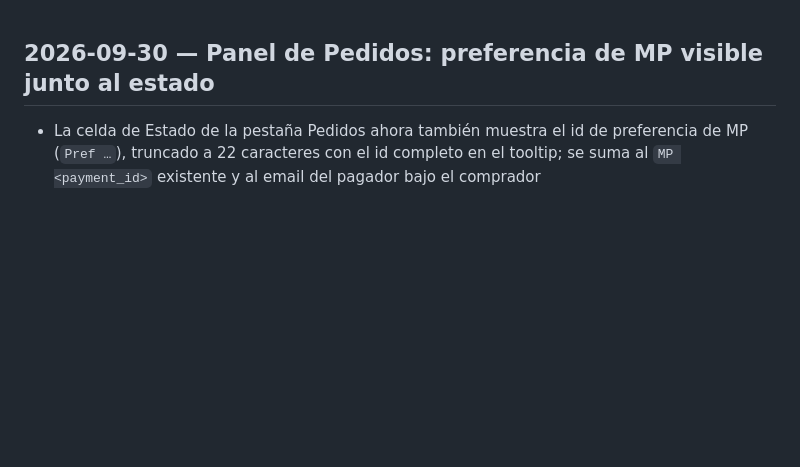
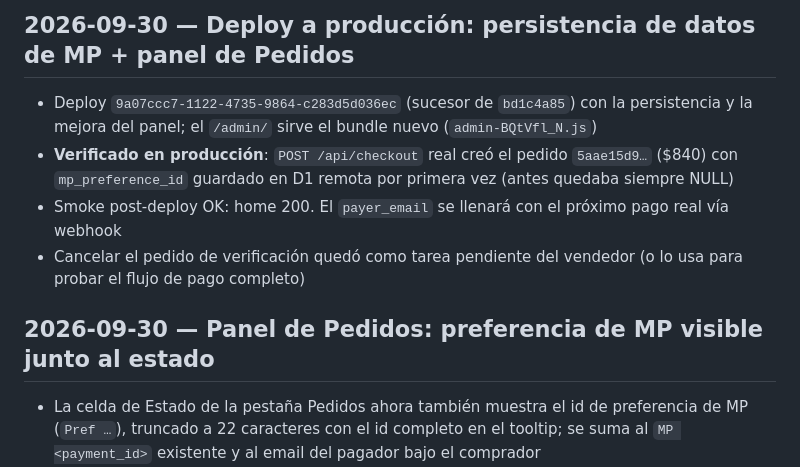
Before and after one commit to pilincapo/TIENDA_CENTERPHONE, a Markdown page: changelog.md, the part around the change. GitHub-like rendering; blank space fills up the shorter version.

Commit message:
Changelog: deploy de producción con persistencia de datos de MP y panel
- Deploy 9a07ccc7 (sucesor de bd1c4a85) con persistencia + panel
- Verificado en producción: checkout real guardó mp_preference_id en D1
  remota por primera vez (pedido 5aae15d9…, $840)

🤖 Generated with Codebuff
Co-Authored-By: Codebuff <noreply@codebuff.com>

```diff
--- a/changelog.md
+++ b/changelog.md
@@ -1,3 +1,10 @@
+## 2026-09-30 — Deploy a producción: persistencia de datos de MP + panel de Pedidos
+
+- Deploy `9a07ccc7-1122-4735-9864-c283d5d036ec` (sucesor de `bd1c4a85`) con la persistencia y la mejora del panel; el `/admin/` sirve el bundle nuevo (`admin-BQtVfl_N.js`)
+- **Verificado en producción**: `POST /api/checkout` real creó el pedido `5aae15d9…` ($840) con `mp_preference_id` guardado en D1 remota por primera vez (antes quedaba siempre NULL)
+- Smoke post-deploy OK: home 200. El `payer_email` se llenará con el próximo pago real vía webhook
+- Cancelar el pedido de verificación quedó como tarea pendiente del vendedor (o lo usa para probar el flujo de pago completo)
+
 ## 2026-09-30 — Panel de Pedidos: preferencia de MP visible junto al estado
 
 - La celda de Estado de la pestaña Pedidos ahora también muestra el id de preferencia de MP (`Pref …`), truncado a 22 caracteres con el id completo en el tooltip; se suma al `MP <payment_id>` existente y al email del pagador bajo el comprador
```
